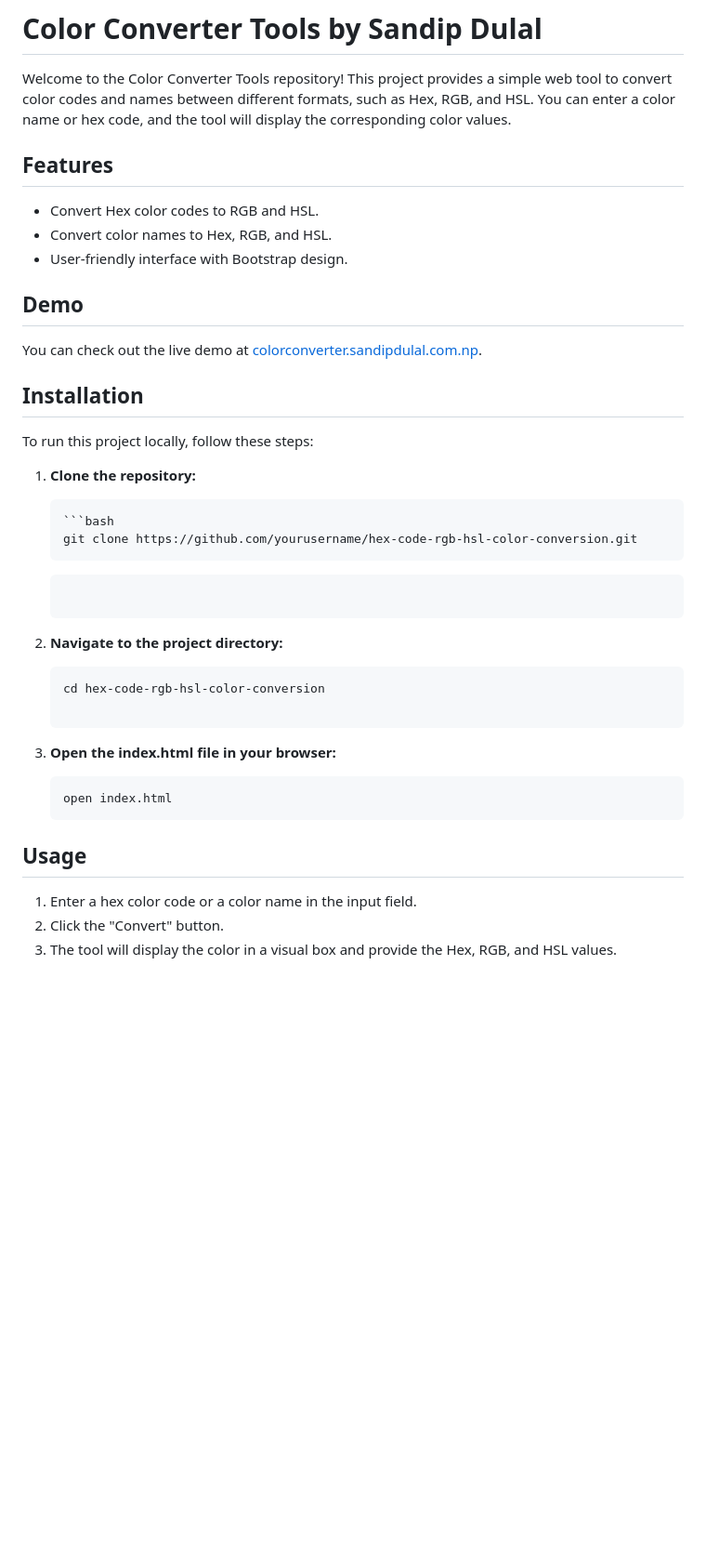
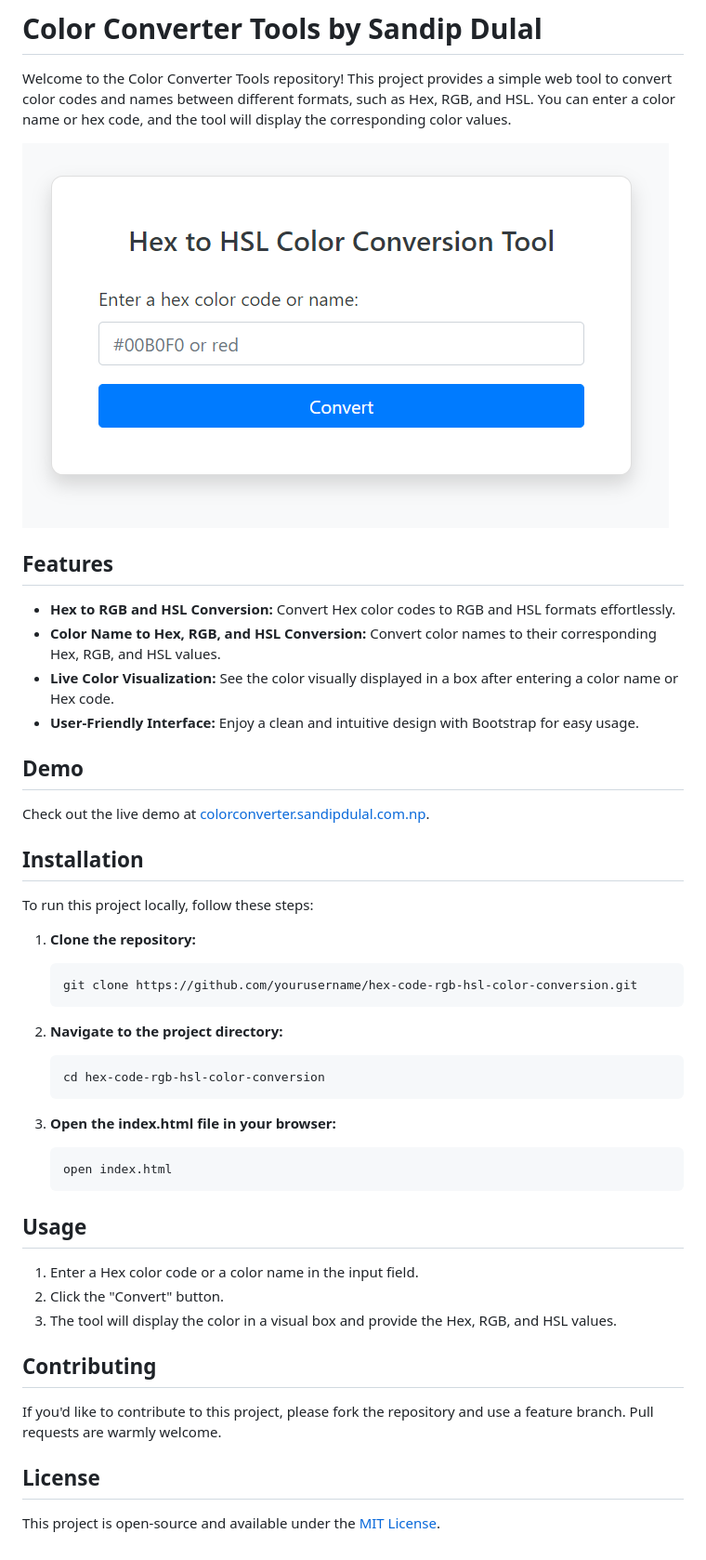
Before and after one commit to DulalSandip/hex-code-rgb-hsl-color-conversion, a Markdown page: readme.md, the part around the change. Shown: that part at 93% size. GitHub-like rendering; pictures changed too: public/tool_sample.png; blank space fills up the shorter version.

````diff
--- a/readme.md
+++ b/readme.md
@@ -2,37 +2,36 @@
 
 Welcome to the Color Converter Tools repository! This project provides a simple web tool to convert color codes and names between different formats, such as Hex, RGB, and HSL. You can enter a color name or hex code, and the tool will display the corresponding color values.
 
+![Tool Sample](public/tool_sample.png)
+
 ## Features
 
-- Convert Hex color codes to RGB and HSL.
-- Convert color names to Hex, RGB, and HSL.
-- User-friendly interface with Bootstrap design.
+- **Hex to RGB and HSL Conversion:** Convert Hex color codes to RGB and HSL formats effortlessly.
+- **Color Name to Hex, RGB, and HSL Conversion:** Convert color names to their corresponding Hex, RGB, and HSL values.
+- **Live Color Visualization:** See the color visually displayed in a box after entering a color name or Hex code.
+- **User-Friendly Interface:** Enjoy a clean and intuitive design with Bootstrap for easy usage.
 
 ## Demo
 
-You can check out the live demo at [colorconverter.sandipdulal.com.np](http://colorconverter.sandipdulal.com.np).
+Check out the live demo at [colorconverter.sandipdulal.com.np](http://colorconverter.sandipdulal.com.np).
 
 ## Installation
 
 To run this project locally, follow these steps:
 
-1.  **Clone the repository:**
+1. **Clone the repository:**
 
-        ```bash
-        git clone https://github.com/yourusername/hex-code-rgb-hsl-color-conversion.git
-
+    ```bash
+    git clone https://github.com/yourusername/hex-code-rgb-hsl-color-conversion.git
     ```
 
-    ```
-
-2.  **Navigate to the project directory:**
+2. **Navigate to the project directory:**
 
     ```bash
     cd hex-code-rgb-hsl-color-conversion
-
     ```
 
-3.  **Open the index.html file in your browser:**
+3. **Open the index.html file in your browser:**
 
     ```bash
     open index.html
@@ -40,6 +39,14 @@ To run this project locally, follow these steps:
 
 ## Usage
 
-1. Enter a hex color code or a color name in the input field.
+1. Enter a Hex color code or a color name in the input field.
 2. Click the "Convert" button.
 3. The tool will display the color in a visual box and provide the Hex, RGB, and HSL values.
+
+## Contributing
+
+If you'd like to contribute to this project, please fork the repository and use a feature branch. Pull requests are warmly welcome.
+
+## License
+
+This project is open-source and available under the [MIT License](LICENSE).
````
Also changed, not shown: 1 other file.
